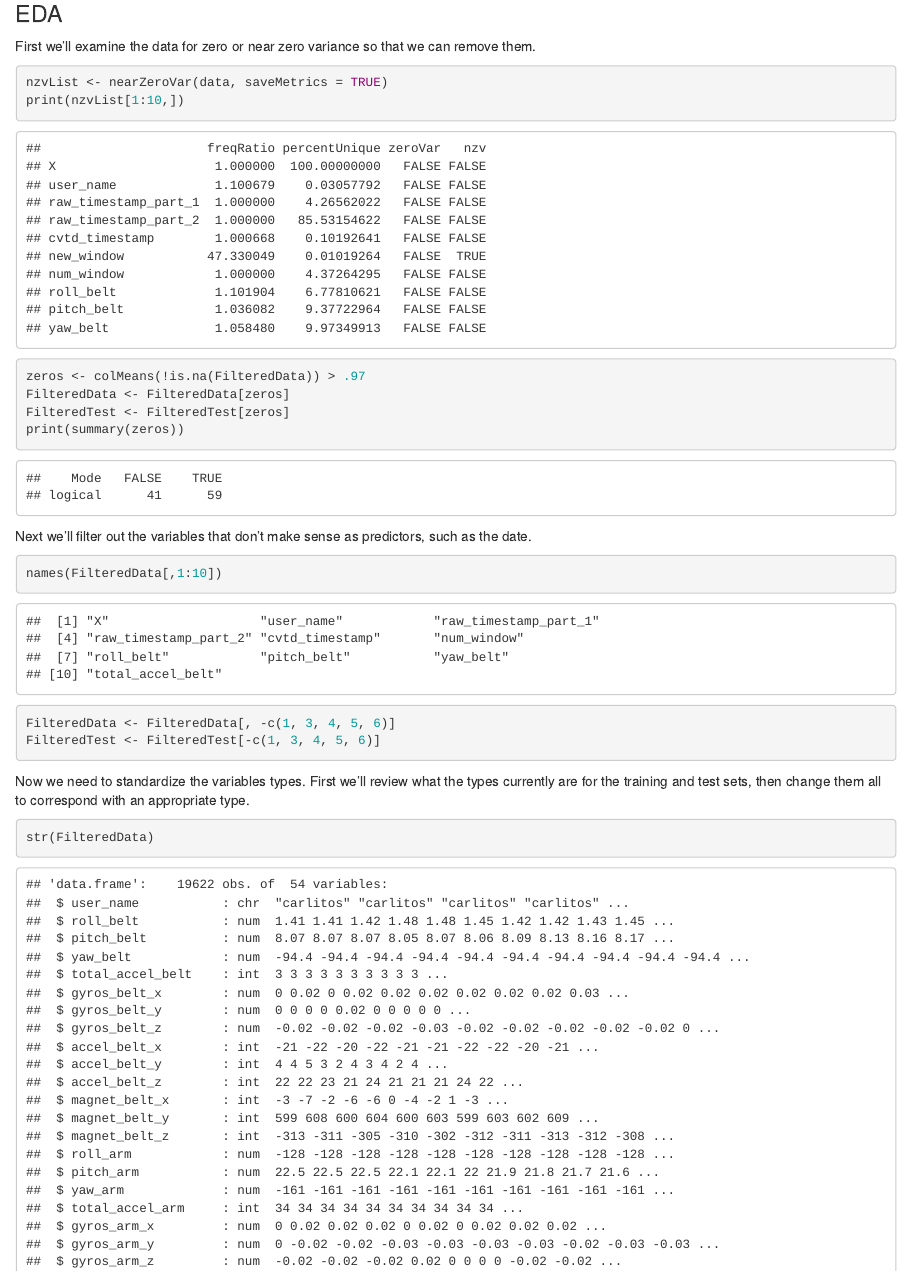
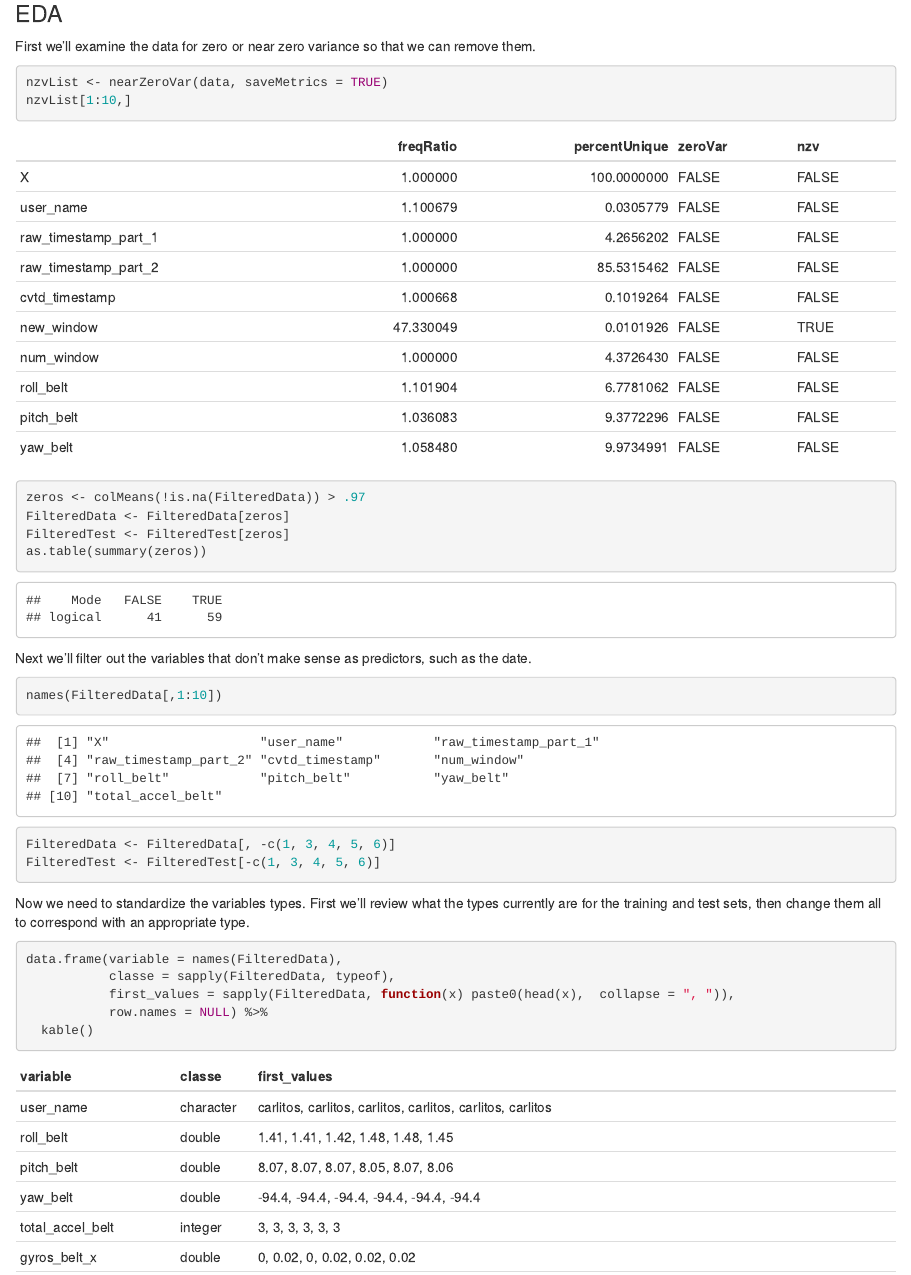
Before and after one commit to Ficke/PracticalMachineLearning, an R Markdown document (index.Rmd): the page in a window 1100 px wide, from 350 px down. The pictures show the output file index.html that the author committed with the source, opened offline.

Commit message:
one more for tonight

````diff
--- a/index.Rmd
+++ b/index.Rmd
@@ -2,8 +2,9 @@
 title: "Practical Machine Learning Course Project"
 author: "Adam Ficke"
 date: "6/20/2020"
-output: html_document
-df_print: paged
+output:
+  html_document:
+    df_print: kable
 ---
 
 ```{r setup, include=FALSE}
@@ -56,7 +59,7 @@ First we'll examine the data for zero or near zero variance so that we can remov
 ```{r clean data, echo=TRUE, message=TRUE, warning=FALSE}
 
 nzvList <- nearZeroVar(data, saveMetrics = TRUE)
-print(nzvList[1:10,])
+nzvList[1:10,]
 ```
 
 ```{r nzd1, include=FALSE}
@@ -70,9 +73,9 @@ FilteredTest <- test[, -nzv]
 zeros <- colMeans(!is.na(FilteredData)) > .97
 FilteredData <- FilteredData[zeros]
 FilteredTest <- FilteredTest[zeros]
-print(summary(zeros))
+as.table(summary(zeros))
+```
 
-```
 
 Next we'll filter out the variables that don't make sense as predictors, such as the date.
 
@@ -86,8 +89,12 @@ FilteredTest <- FilteredTest[-c(1, 3, 4, 5, 6)]
 Now we need to standardize the variables types. First we'll review what the types currently are for the training and test sets, then change them all to correspond with an appropriate type.
 
 ```{r variable type, echo=TRUE}
-str(FilteredData)
-str(FilteredTest)
+
+data.frame(variable = names(FilteredData),
+           classe = sapply(FilteredData, typeof),
+           first_values = sapply(FilteredData, function(x) paste0(head(x),  collapse = ", ")),
+           row.names = NULL) %>%
+  kable()
 
 #standardize data types
 FilteredData[, 2:53] <-
````
Also changed, not shown: index.html, index.Rmd (3 more changed lines).
